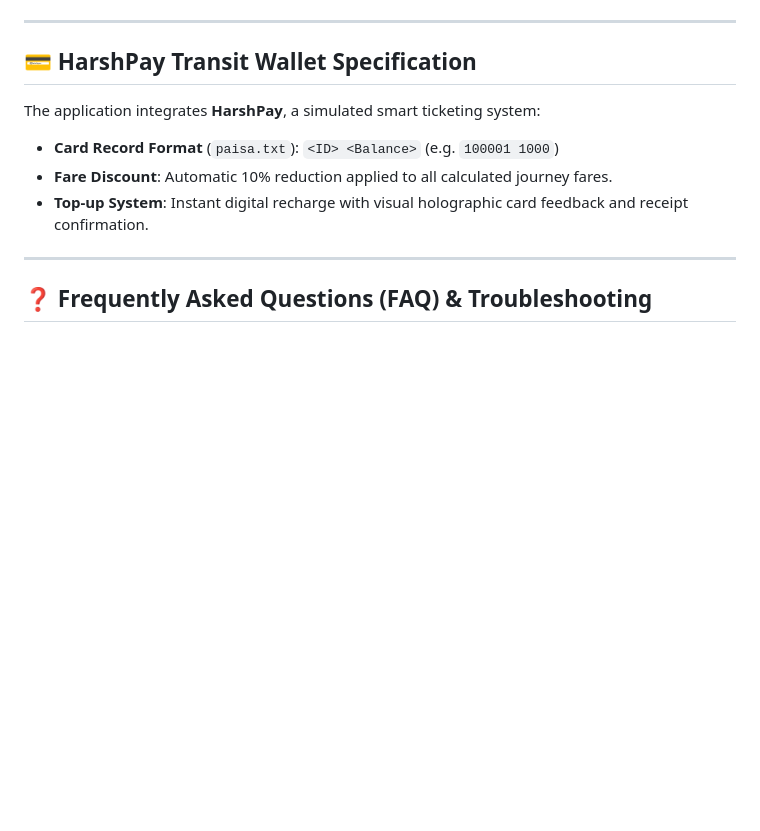
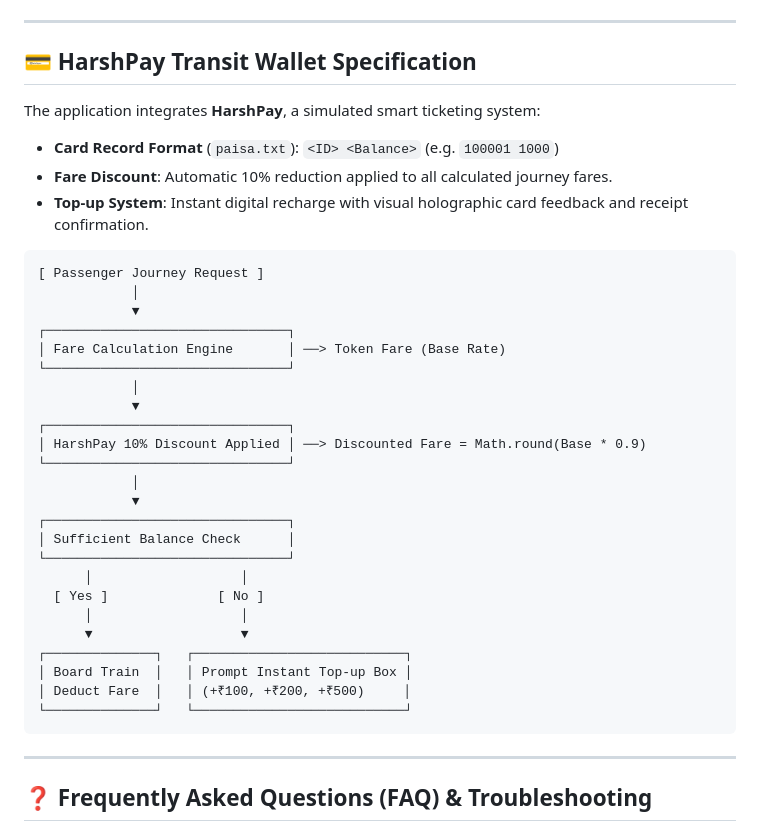
Before and after one commit to Harshkumar2306/metro-route-finder-, a Markdown page: README.md, the part around the change. GitHub-like rendering; blank space fills up the shorter version.

Commit message:
docs(9/21): add HarshPay transit wallet transaction lifecycle diagram

````diff
--- a/README.md
+++ b/README.md
@@ -410,6 +410,33 @@ The application integrates **HarshPay**, a simulated smart ticketing system:
 - **Fare Discount**: Automatic 10% reduction applied to all calculated journey fares.
 - **Top-up System**: Instant digital recharge with visual holographic card feedback and receipt confirmation.
 
+```text
+[ Passenger Journey Request ]
+            │
+            ▼
+┌───────────────────────────────┐
+│ Fare Calculation Engine       │ ──> Token Fare (Base Rate)
+└───────────────────────────────┘
+            │
+            ▼
+┌───────────────────────────────┐
+│ HarshPay 10% Discount Applied │ ──> Discounted Fare = Math.round(Base * 0.9)
+└───────────────────────────────┘
+            │
+            ▼
+┌───────────────────────────────┐
+│ Sufficient Balance Check      │
+└───────────────────────────────┘
+      │                   │
+  [ Yes ]              [ No ]
+      │                   │
+      ▼                   ▼
+┌──────────────┐   ┌───────────────────────────┐
+│ Board Train  │   │ Prompt Instant Top-up Box │
+│ Deduct Fare  │   │ (+₹100, +₹200, +₹500)     │
+└──────────────┘   └───────────────────────────┘
+```
+
 ---
 
 ## ❓ Frequently Asked Questions (FAQ) & Troubleshooting
````
